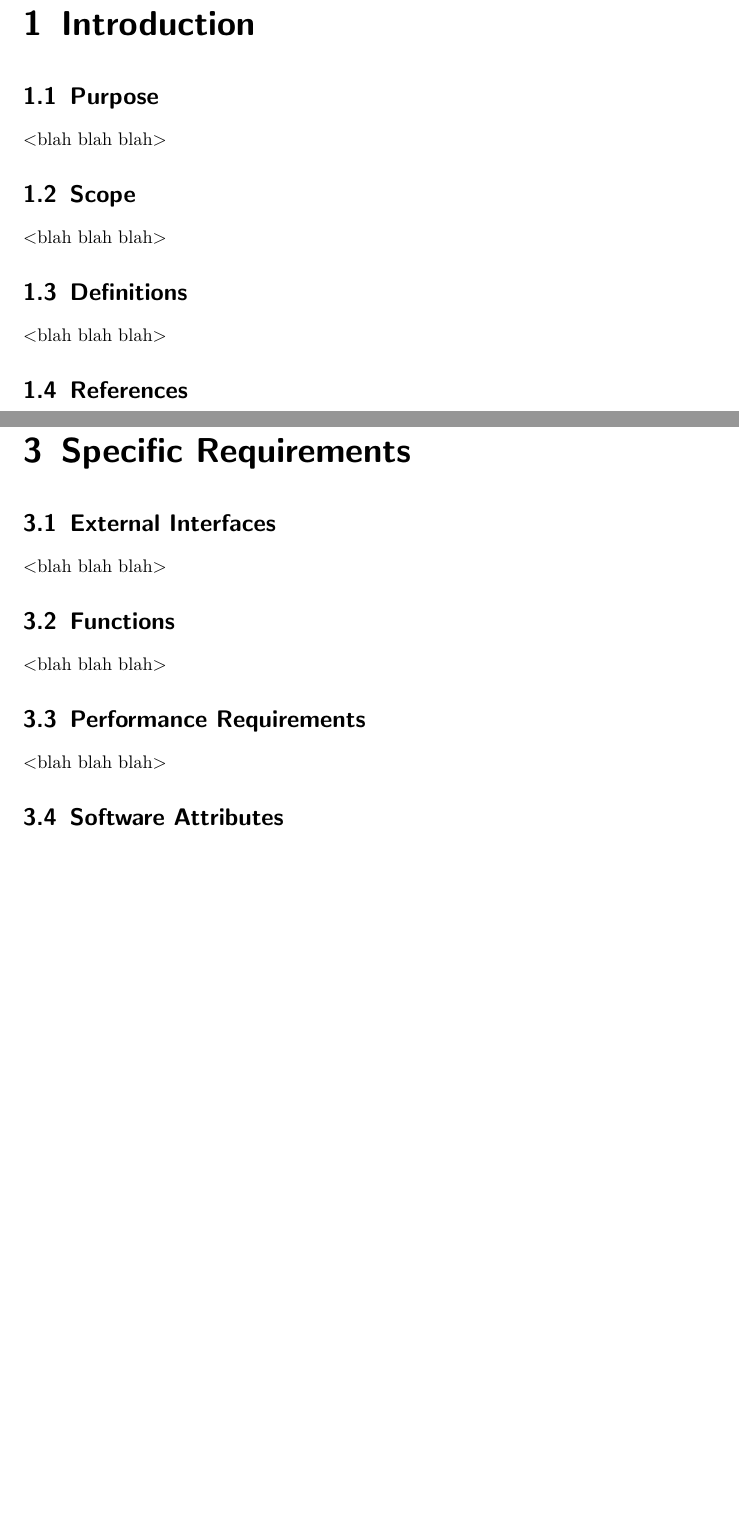
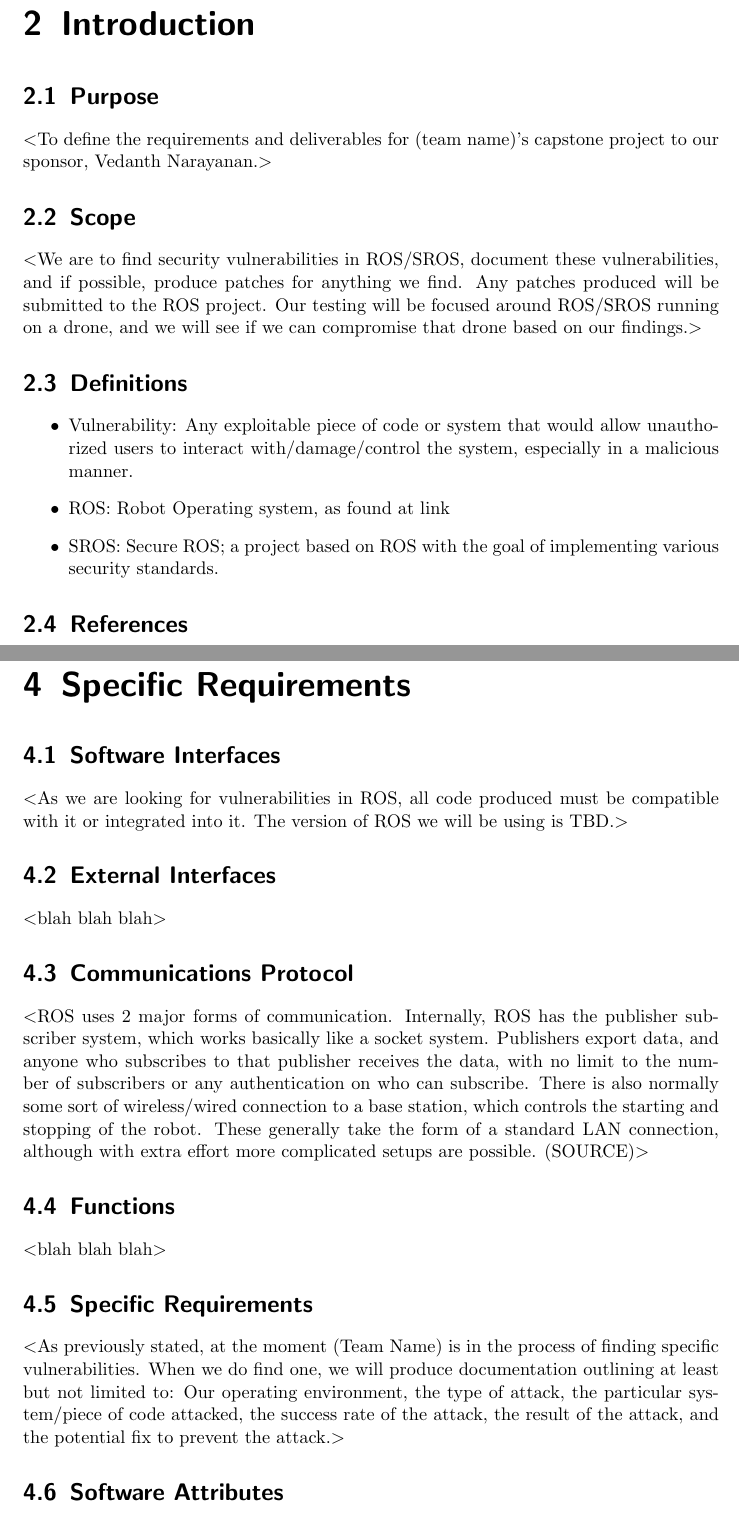
Before and after one commit to giacoppd/Security-For-Robotics, a LaTeX document (docs/requirements/srs_template.tex): two parts of pages 3 and 5 of 5 before the commit and two parts of pages 4 and 6 of 7 after it, joined at a grey line, cut so that both start at the same text, the shorter picture padded with empty space. Compiled offline with pdfLaTeX.

Commit message:
Added content from our first draft, now to expand the sections

```diff
--- a/docs/requirements/srs_template.tex
+++ b/docs/requirements/srs_template.tex
@@ -65,13 +82,17 @@
 \chapter{Introduction}
 
 \section{Purpose}
-$<$blah blah blah$>$
+$<$To define the requirements and deliverables for (team name)'s capstone project to our sponsor, Vedanth Narayanan.$>$
 
 \section{Scope}
-$<$blah blah blah$>$
+$<$We are to find security vulnerabilities in ROS/SROS, document these vulnerabilities, and if possible, produce patches for anything we find. Any patches produced will be submitted to the ROS project. Our testing will be focused around ROS/SROS running on a drone, and we will see if we can compromise that drone based on our findings.$>$
 
 \section{Definitions}
-$<$blah blah blah$>$
+\begin{itemize}
+  \item Vulnerability: Any exploitable piece of code or system that would allow unauthorized users to interact with/damage/control the system, especially in a malicious manner.
+  \item ROS: Robot Operating system, as found at link
+  \item SROS: Secure ROS; a project based on ROS with the goal of implementing various security standards.
+\end{itemize}
 
 \section{References}
 $<$blah blah blah$>$
@@ -103,14 +126,25 @@ $<$Gantt Chart will go here, blah blah blah$>$
 
 \chapter{Specific Requirements}
 
+\section{Software Interfaces}
+$<$As we are looking for vulnerabilities in ROS, all code produced must be compatible with it or integrated into it. The version of ROS we will be using is TBD.$>$
+
 \section{External Interfaces}
 $<$blah blah blah$>$
+
+\section{Communications Protocol}
+$<$ROS uses 2 major forms of communication. Internally, ROS has the publisher subscriber system, which works basically like a socket system.
+Publishers export data, and anyone who subscribes to that publisher receives the data, with no limit to the number of
+subscribers or any authentication on who can subscribe. There is also normally some sort of wireless/wired connection to a base
+station, which controls the starting and stopping of the robot. These generally take the form of a standard LAN connection,
+although with extra effort more complicated setups are possible. (SOURCE)$>$
 
 \section{Functions}
 $<$blah blah blah$>$
 
-\section{Performance Requirements}
-$<$blah blah blah$>$
+\section{Specific Requirements}
+$<$As previously stated, at the moment (Team Name) is in the process of finding specific vulnerabilities. When we do find one, we will produce documentation outlining at least but not limited to:
+Our operating environment, the type of attack, the particular system/piece of code attacked, the success rate of the attack, the result of the attack, and the potential fix to prevent the attack.$>$
 
 \section{Software Attributes}
   \subsection{Reliability}
```
Also changed, not shown: docs/requirements/srs_template.tex (21 more changed lines).
